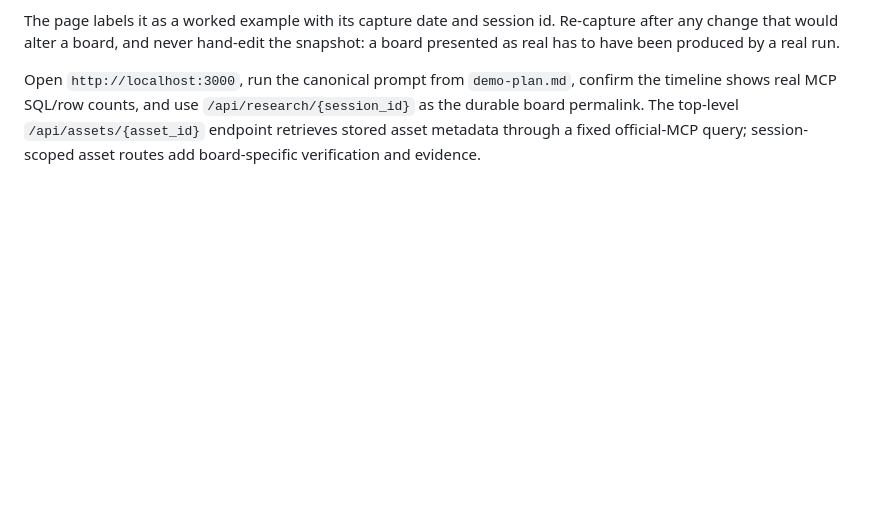
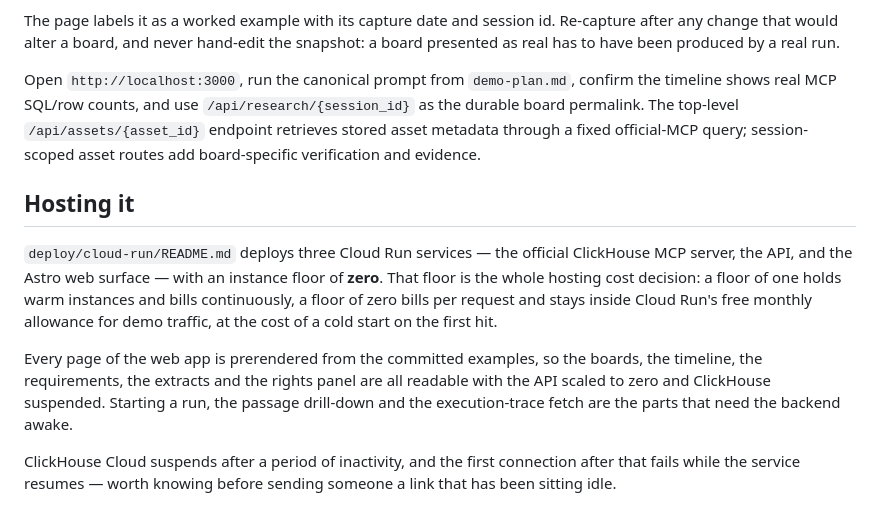
Before and after one commit to sw-works/sourcecut, a Markdown page: README.md, the part around the change. Rendered like a GitHub page; blank space fills up the shorter version.

```diff
--- a/README.md
+++ b/README.md
@@ -491,3 +491,22 @@ Open `http://localhost:3000`, run the canonical prompt from `demo-plan.md`, conf
 shows real MCP SQL/row counts, and use `/api/research/{session_id}` as the durable board permalink.
 The top-level `/api/assets/{asset_id}` endpoint retrieves stored asset metadata through a fixed
 official-MCP query; session-scoped asset routes add board-specific verification and evidence.
+
+## Hosting it
+
+`deploy/cloud-run/README.md` deploys three Cloud Run services — the official
+ClickHouse MCP server, the API, and the Astro web surface — with an instance
+floor of **zero**. That floor is the whole hosting cost decision: a floor of one
+holds warm instances and bills continuously, a floor of zero bills per request
+and stays inside Cloud Run's free monthly allowance for demo traffic, at the cost
+of a cold start on the first hit.
+
+Every page of the web app is prerendered from the committed examples, so the
+boards, the timeline, the requirements, the extracts and the rights panel are all
+readable with the API scaled to zero and ClickHouse suspended. Starting a run,
+the passage drill-down and the execution-trace fetch are the parts that need the
+backend awake.
+
+ClickHouse Cloud suspends after a period of inactivity, and the first connection
+after that fails while the service resumes — worth knowing before sending someone
+a link that has been sitting idle.
```
Also changed, not shown: deploy/cloud-run/README.md (+44 -3 lines), docs/hackathon-build/submission-readiness.md (+7 -3 lines).
